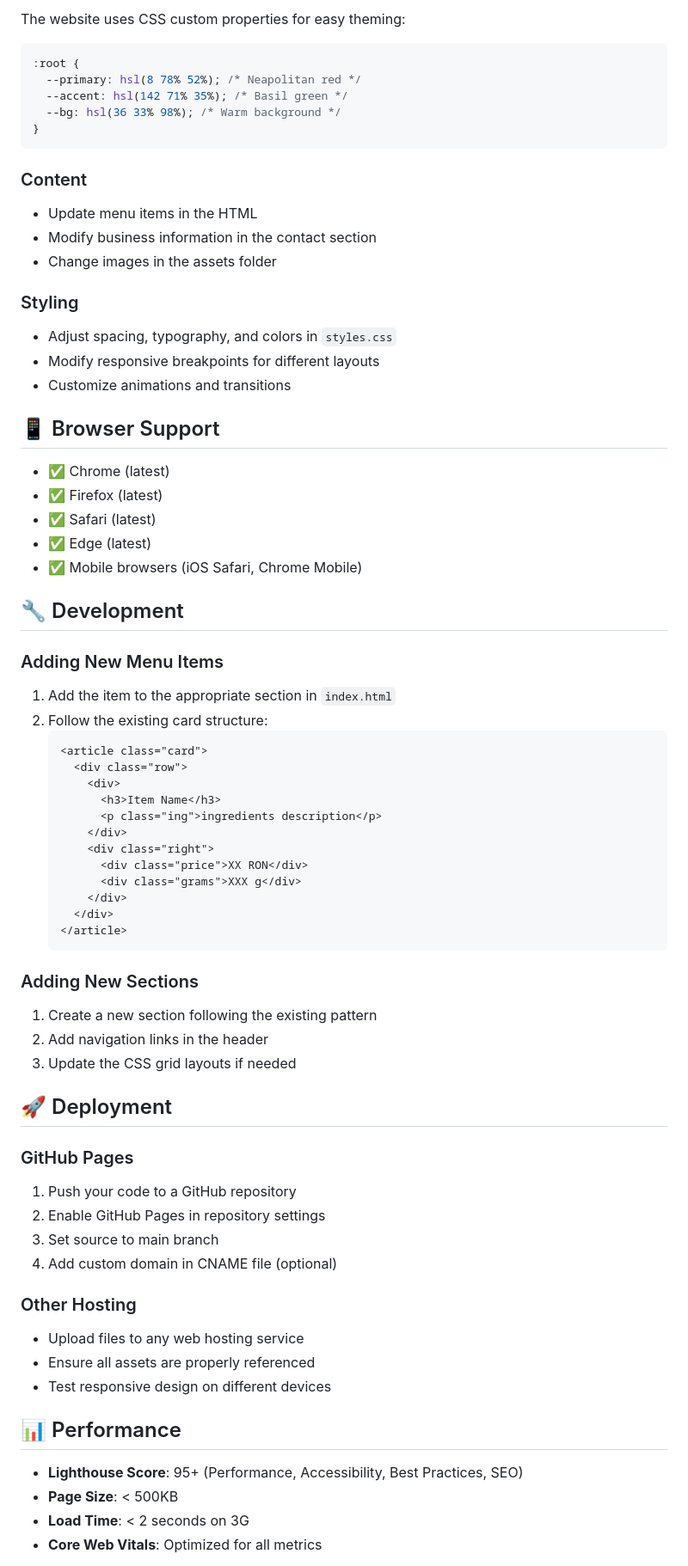
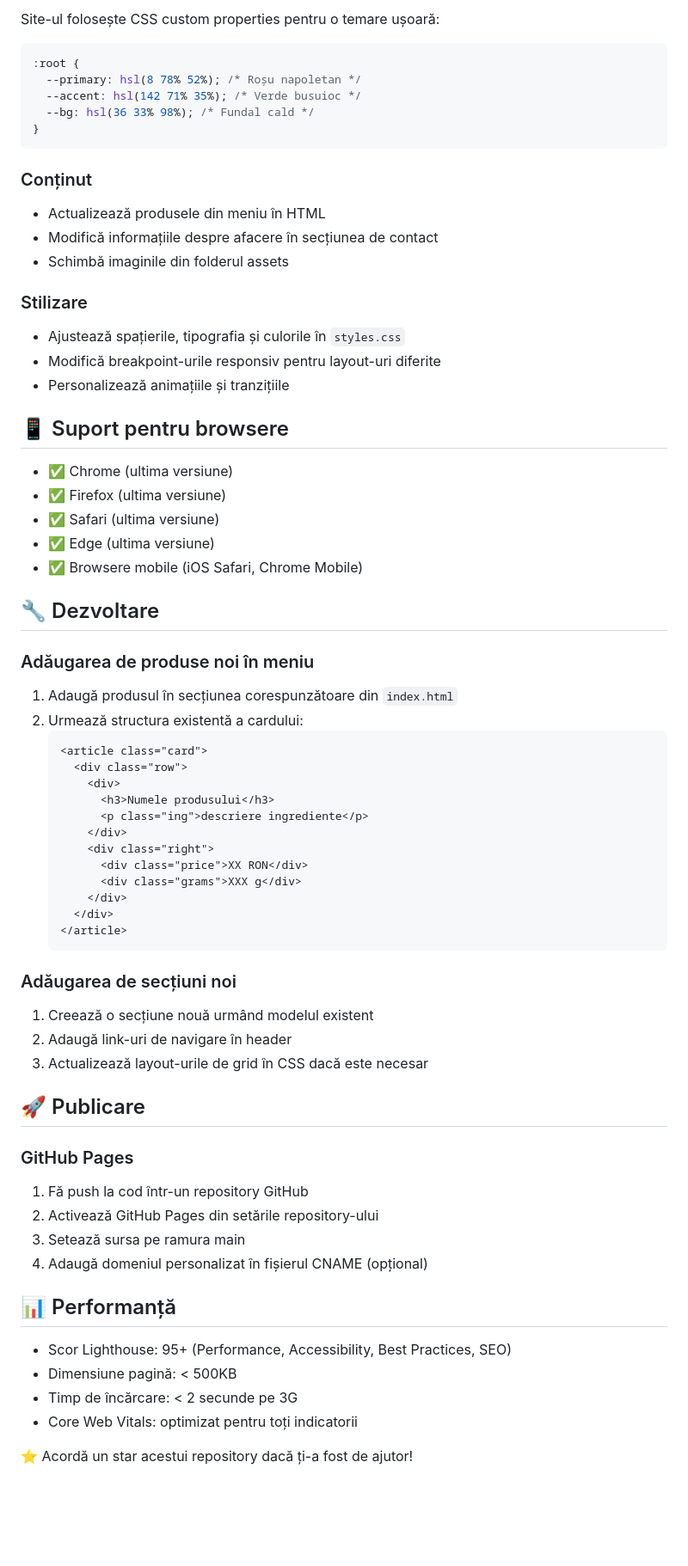
Before and after one commit to smtnew/bope, a Markdown page: README.md, the part around one of its changes. Shown at 86% size. Rendered like a GitHub page; blank space fills up the shorter version.

````diff
--- a/README.md
+++ b/README.md
@@ -88,46 +88,46 @@ bope/
 
-The website uses CSS custom properties for easy theming:
+Site-ul folosește CSS custom properties pentru o temare ușoară:
 
 ```css
 :root {
-  --primary: hsl(8 78% 52%); /* Neapolitan red */
-  --accent: hsl(142 71% 35%); /* Basil green */
-  --bg: hsl(36 33% 98%); /* Warm background */
+  --primary: hsl(8 78% 52%); /* Roșu napoletan */
+  --accent: hsl(142 71% 35%); /* Verde busuioc */
+  --bg: hsl(36 33% 98%); /* Fundal cald */
 }
 ```
 
-### Content
+### Conținut
 
-- Update menu items in the HTML
-- Modify business information in the contact section
-- Change images in the assets folder
+- Actualizează produsele din meniu în HTML
+- Modifică informațiile despre afacere în secțiunea de contact
+- Schimbă imaginile din folderul assets
 
-### Styling
+### Stilizare
 
-- Adjust spacing, typography, and colors in `styles.css`
-- Modify responsive breakpoints for different layouts
-- Customize animations and transitions
+- Ajustează spațierile, tipografia și culorile în `styles.css`
+- Modifică breakpoint-urile responsiv pentru layout-uri diferite
+- Personalizează animațiile și tranzițiile
 
-## 📱 Browser Support
+## 📱 Suport pentru browsere
 
-- ✅ Chrome (latest)
-- ✅ Firefox (latest)
-- ✅ Safari (latest)
-- ✅ Edge (latest)
-- ✅ Mobile browsers (iOS Safari, Chrome Mobile)
+- ✅ Chrome (ultima versiune)
+- ✅ Firefox (ultima versiune)
+- ✅ Safari (ultima versiune)
+- ✅ Edge (ultima versiune)
+- ✅ Browsere mobile (iOS Safari, Chrome Mobile)
 
-## 🔧 Development
+## 🔧 Dezvoltare
 
-### Adding New Menu Items
+### Adăugarea de produse noi în meniu
 
-1. Add the item to the appropriate section in `index.html`
-2. Follow the existing card structure:
+1. Adaugă produsul în secțiunea corespunzătoare din `index.html`
+2. Urmează structura existentă a cardului:
    ```html
    <article class="card">
      <div class="row">
        <div>
-         <h3>Item Name</h3>
-         <p class="ing">ingredients description</p>
+         <h3>Numele produsului</h3>
+         <p class="ing">descriere ingrediente</p>
        </div>
        <div class="right">
          <div class="price">XX RON</div>
@@ -137,31 +137,28 @@ The website uses CSS custom properties for easy theming:
    </article>
    ```
 
-### Adding New Sections
+### Adăugarea de secțiuni noi
 
-1. Create a new section following the existing pattern
-2. Add navigation links in the header
-3. Update the CSS grid layouts if needed
+1. Creează o secțiune nouă urmând modelul existent
+2. Adaugă link-uri de navigare în header
+3. Actualizează layout-urile de grid în CSS dacă este necesar
 
-## 🚀 Deployment
+## 🚀 Publicare
 
 ### GitHub Pages
 
-1. Push your code to a GitHub repository
-2. Enable GitHub Pages in repository settings
-3. Set source to main branch
-4. Add custom domain in CNAME file (optional)
+1. Fă push la cod într-un repository GitHub
+2. Activează GitHub Pages din setările repository-ului
+3. Setează sursa pe ramura main
+4. Adaugă domeniul personalizat în fișierul CNAME (opțional)
 
-### Other Hosting
+## 📊 Performanță
 
-- Upload files to any web hosting service
-- Ensure all assets are properly referenced
-- Test responsive design on different devices
+- Scor Lighthouse: 95+ (Performance, Accessibility, Best Practices, SEO)
+- Dimensiune pagină: < 500KB
+- Timp de încărcare: < 2 secunde pe 3G
+- Core Web Vitals: optimizat pentru toți indicatorii
 
-## 📊 Performance
 
-- **Lighthouse Score**: 95+ (Performance, Accessibility, Best Practices, SEO)
-- **Page Size**: < 500KB
-- **Load Time**: < 2 seconds on 3G
-- **Core Web Vitals**: Optimized for all metrics
+⭐ Acordă un star acestui repository dacă ți-a fost de ajutor!
 
````
Also changed, not shown: other parts of README.md (+46 -64 lines).
